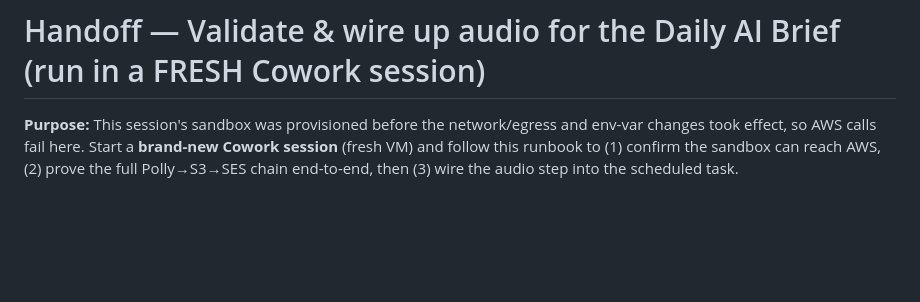
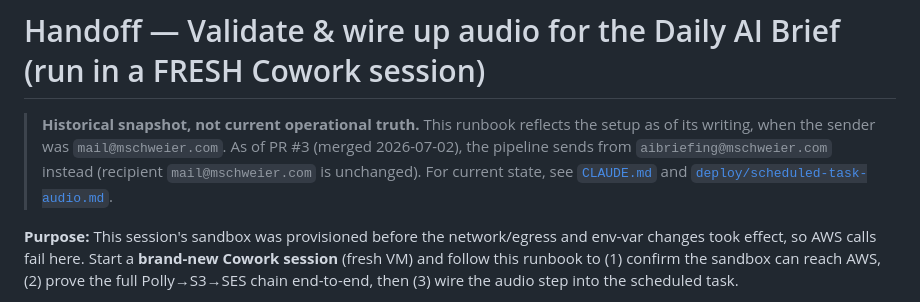
Before and after one commit to MarkusSchweier/daily-ai-brief-audio, a Markdown page: deploy/validation-handoff.md, the part around the change. Drawn GitHub-style; blank space fills up the shorter version.

```diff
--- a/deploy/validation-handoff.md
+++ b/deploy/validation-handoff.md
@@ -1,4 +1,10 @@
 # Handoff — Validate & wire up audio for the Daily AI Brief (run in a FRESH Cowork session)
+
+> **Historical snapshot, not current operational truth.** This runbook reflects the setup
+> as of its writing, when the sender was `mail@mschweier.com`. As of PR #3 (merged
+> 2026-07-02), the pipeline sends from `aibriefing@mschweier.com` instead (recipient
+> `mail@mschweier.com` is unchanged). For current state, see [`CLAUDE.md`](../CLAUDE.md)
+> and [`deploy/scheduled-task-audio.md`](scheduled-task-audio.md).
 
 **Purpose:** This session's sandbox was provisioned before the network/egress and env-var
 changes took effect, so AWS calls fail here. Start a **brand-new Cowork session** (fresh VM)
```
Also changed, not shown: deploy/audio-mail-integration.md (+6 -0 lines).
